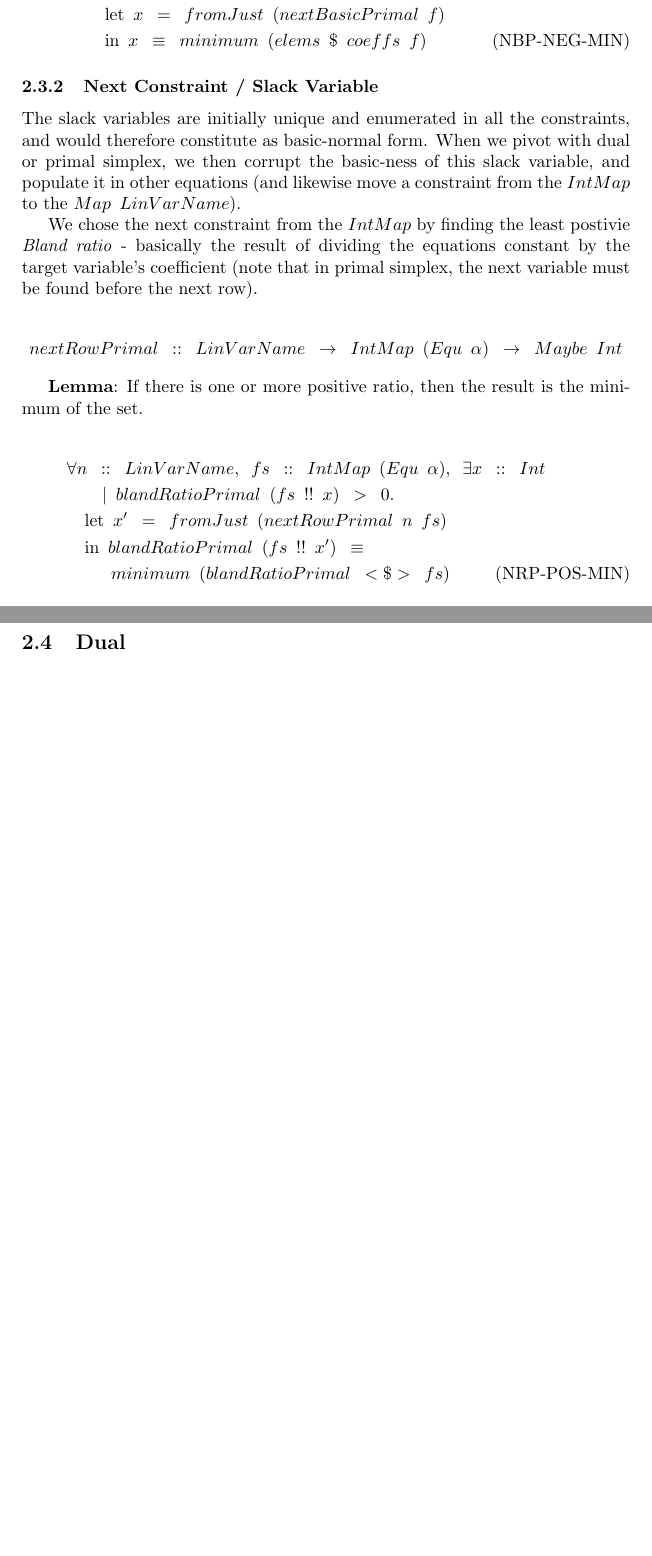
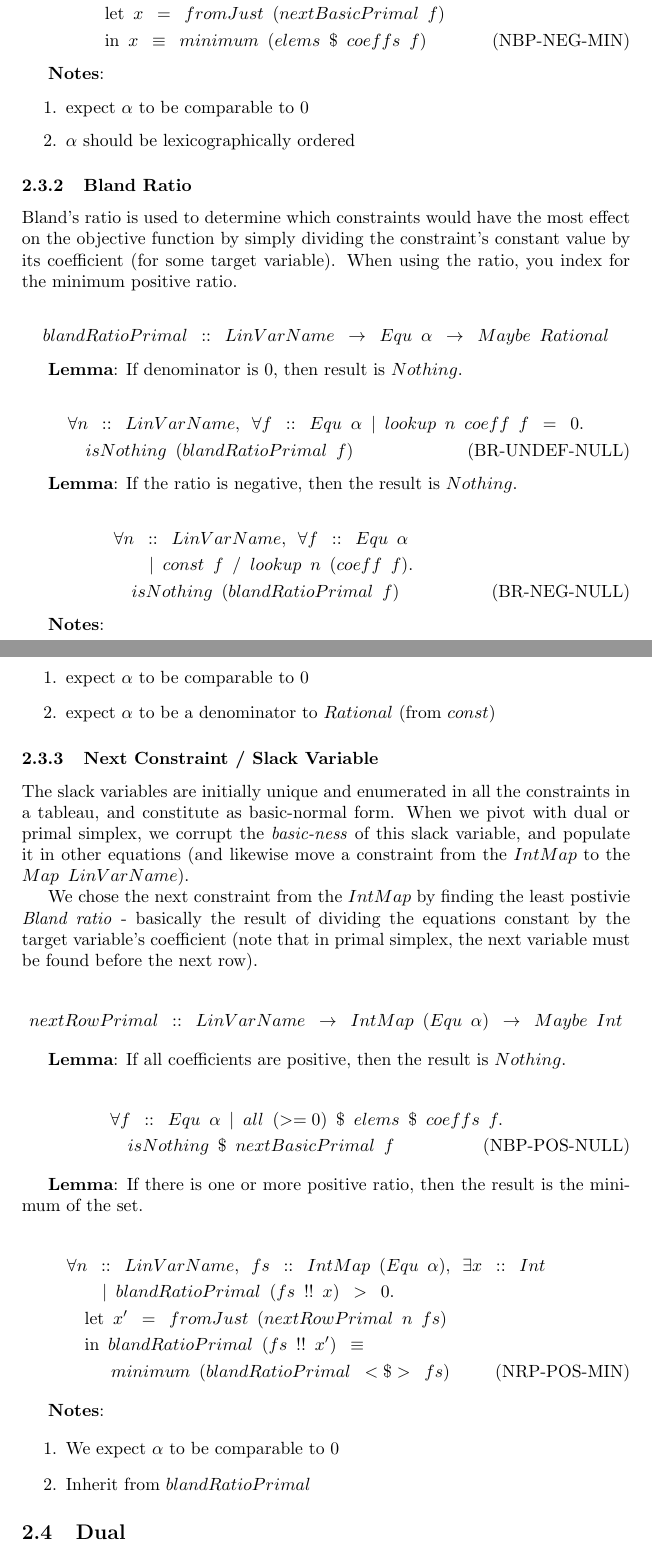
Before and after one commit to athanclark/cassowary-haskell, a LaTeX paper (semantics/main.tex): two parts of pages 3 and 4 of 5 before the commit and two parts of pages 3 and 4 of 6 after it, joined at a grey line, cut so that both start at the same text, the shorter picture padded with empty space. Compiled offline with pdfLaTeX.

Commit message:
bland ratio

```diff
--- a/semantics/main.tex
+++ b/semantics/main.tex
@@ -136,11 +137,57 @@ With primal simplex, first we need to select the next variable by selecting the
     (elems \enspace \$ \enspace coeffs \enspace f) \label{nbp-neg-min} \tag{NBP-NEG-MIN}
 \end{flalign}
 
+\textbf{Notes}:
+
+\begin{enumerate}
+  \item{expect \(\alpha\) to be comparable to \(0\)}
+  \item{\(\alpha\) should be lexicographically ordered}
+\end{enumerate}
+
+\subsubsection{Bland Ratio}
+
+Bland's ratio is used to determine which constraints would have the most effect
+on the objective function by simply dividing the constraint's constant value
+by its coefficient (for some target variable). When using the ratio, you index
+for the minimum positive ratio.
+
+\[
+  blandRatioPrimal \enspace :: \enspace LinVarName \enspace \rightarrow
+                               \enspace Equ \enspace \alpha \enspace \rightarrow
+                               \enspace Maybe \enspace Rational
+\]
+
+\textbf{Lemma}: If denominator is \(0\), then result is \(Nothing\).
+
+\begin{flalign}
+  &\forall n \enspace :: \enspace LinVarName, \enspace
+   \forall f \enspace :: \enspace Equ \enspace \alpha \enspace | \enspace
+                         lookup \enspace n \enspace coeff \enspace f \enspace = \enspace 0. \nonumber\\
+  &\quad isNothing \enspace (blandRatioPrimal \enspace f) \label{br-undef-null} \tag{BR-UNDEF-NULL}
+\end{flalign}
+
+\textbf{Lemma}: If the ratio is negative, then the result is \(Nothing\).
+
+\begin{flalign}
+  &\forall n \enspace :: \enspace LinVarName, \enspace
+   \forall f \enspace :: \enspace Equ \enspace \alpha \enspace \nonumber\\
+  &\quad \quad | \enspace
+                         const \enspace f \enspace / \enspace lookup \enspace n \enspace (coeff \enspace f). \nonumber\\
+  &\quad isNothing \enspace (blandRatioPrimal \enspace f) \label{br-neg-null} \tag{BR-NEG-NULL}
+\end{flalign}
+
+\textbf{Notes}:
+
+\begin{enumerate}
+  \item{expect \(\alpha\) to be comparable to \(0\)}
+  \item{expect \(\alpha\) to be a denominator to \(Rational\) (from \(const\))}
+\end{enumerate}
+
 \subsubsection{Next Constraint / Slack Variable}
 
-The slack variables are initially unique and enumerated in all the constraints,
-and would therefore constitute as basic-normal form. When we pivot with dual or
-primal simplex, we then corrupt the basic-ness of this slack variable, and populate
+The slack variables are initially unique and enumerated in all the constraints
+in a tableau, and constitute as basic-normal form. When we pivot with dual or
+primal simplex, we corrupt the \textit{basic-ness} of this slack variable, and populate
 it in other equations (and likewise move a constraint from the \(IntMap\) to the
 \(Map \enspace LinVarName\)).
 
@@ -155,6 +202,14 @@ must be found before the next row).
                             \enspace Maybe \enspace Int
 \]
 
+\textbf{Lemma}: If all coefficients are positive, then the result is \(Nothing\).
+
+\begin{flalign}
+  &\forall f \enspace :: \enspace Equ \enspace \alpha \enspace | \enspace
+                         all \enspace (>= 0) \enspace \$ \enspace elems \enspace \$ \enspace coeffs \enspace f. \nonumber\\
+  &\quad isNothing \enspace \$ \enspace nextBasicPrimal \enspace f \label{nbp-pos-null} \tag{NBP-POS-NULL}
+\end{flalign}
+
 \textbf{Lemma}: If there is one or more positive ratio, then the result is the
                 minimum of the set.
 
@@ -168,6 +223,13 @@ must be found before the next row).
   &\quad \mathrm{in} \enspace blandRatioPrimal \enspace (fs \enspace !! \enspace x') \enspace \equiv \nonumber\\
   &\quad \quad \enspace minimum \enspace (blandRatioPrimal \enspace <\$> \enspace fs) \label{nrp-pos-min} \tag{NRP-POS-MIN}
 \end{flalign}
+
+\textbf{Notes}:
+
+\begin{enumerate}
+  \item{We expect \(\alpha\) to be comparable to \(0\)}
+  \item{Inherit from \(blandRatioPrimal\)}
+\end{enumerate}
 
 
 \subsection{Dual}
```
Also changed, not shown: semantics/main.pdf, semantics/main.tex (7 more changed lines).
